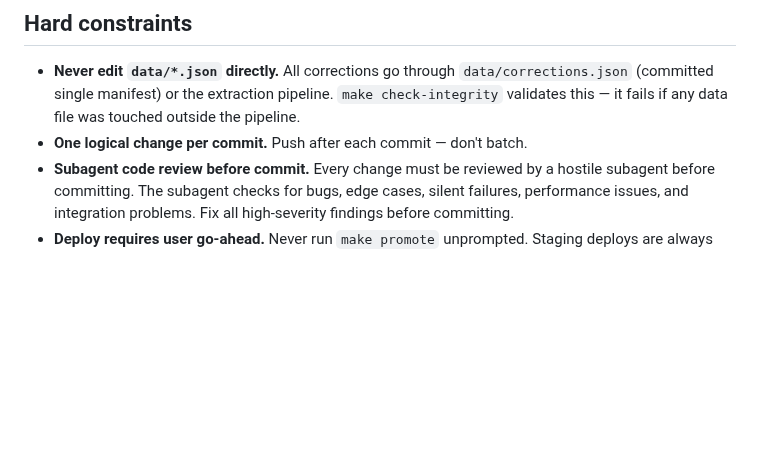
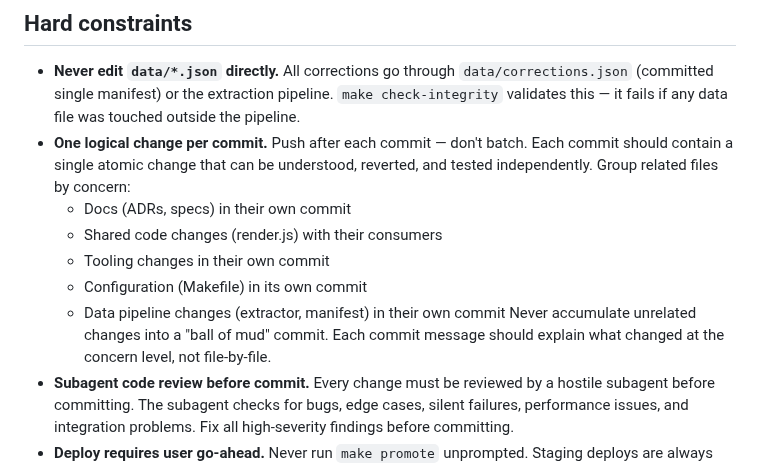
Before and after one commit to astaticvoid/pwc-office, a Markdown page: AGENTS.md, the part around the change. Drawn GitHub-style; blank space fills up the shorter version.

Commit message:
docs: clarify atomic commit grouping rules by concern

```diff
--- a/AGENTS.md
+++ b/AGENTS.md
@@ -157,6 +157,15 @@ Capacitor wraps `dist/` as a native app (`capacitor.config.json`, `webDir: dist`
 
 - **Never edit `data/*.json` directly.** All corrections go through `data/corrections.json` (committed single manifest) or the extraction pipeline. `make check-integrity` validates this — it fails if any data file was touched outside the pipeline.
 - **One logical change per commit.** Push after each commit — don't batch.
+  Each commit should contain a single atomic change that can be understood,
+  reverted, and tested independently. Group related files by concern:
+  - Docs (ADRs, specs) in their own commit
+  - Shared code changes (render.js) with their consumers
+  - Tooling changes in their own commit
+  - Configuration (Makefile) in its own commit
+  - Data pipeline changes (extractor, manifest) in their own commit
+  Never accumulate unrelated changes into a "ball of mud" commit. Each commit
+  message should explain what changed at the concern level, not file-by-file.
 - **Subagent code review before commit.** Every change must be reviewed by a hostile subagent before committing. The subagent checks for bugs, edge cases, silent failures, performance issues, and integration problems. Fix all high-severity findings before committing.
 - **Deploy requires user go-ahead.** Never run `make promote` unprompted. Staging deploys are always safe.
 - **Systemic fixes over patches.** When a bug is found, categorize it: systemic (fix in extractor/renderer), pattern (multiple forms), or data (single form). Fix the root cause so all instances are resolved, not just the one found.
```
